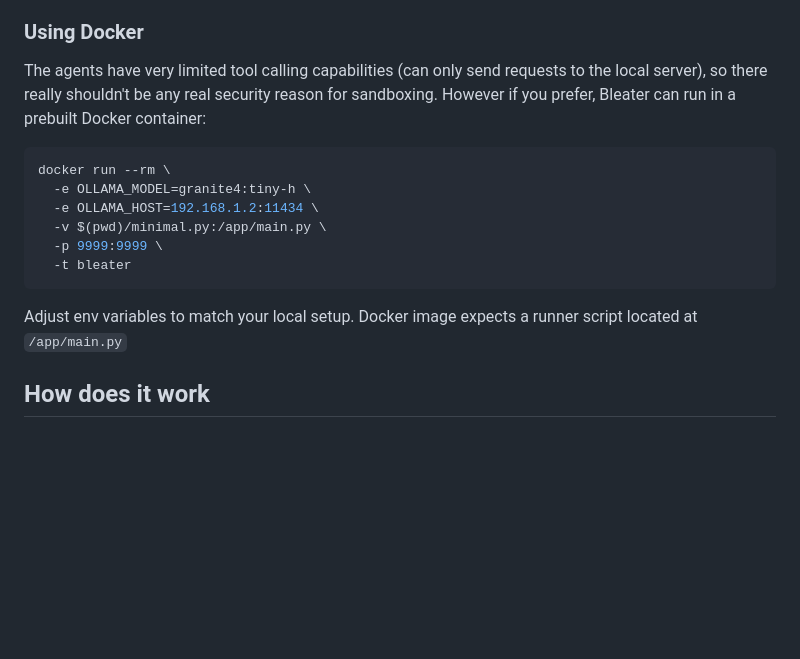
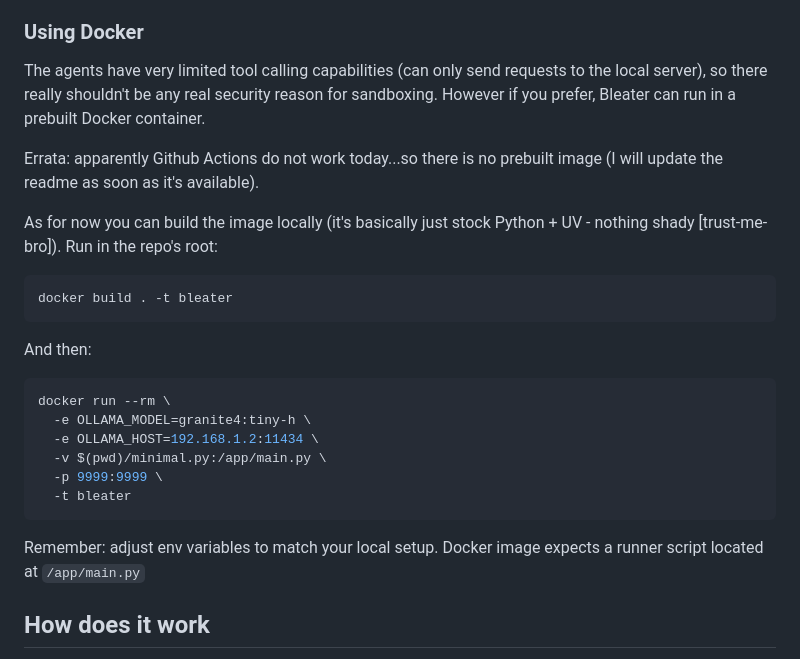
Before and after one commit to maciekglowka/bleater, a Markdown page: README.md, the part around the change. Rendered like a GitHub page; blank space fills up the shorter version.

Commit message:
readme failed CI actions

````diff
--- a/README.md
+++ b/README.md
@@ -39,7 +39,19 @@ In order to run Bleater:
 
 The agents have very limited tool calling capabilities (can only send requests to the local server),
 so there really shouldn't be any real security reason for sandboxing.
-However if you prefer, Bleater can run in a prebuilt Docker container:
+However if you prefer, Bleater can run in a prebuilt Docker container.
+
+Errata: apparently Github Actions do not work today...so there is no prebuilt image
+(I will update the readme as soon as it's available).
+
+As for now you can build the image locally (it's basically just stock Python + UV - nothing shady [trust-me-bro]).
+Run in the repo's root:
+
+```bash
+docker build . -t bleater
+```
+
+And then:
 
 ``` bash
 docker run --rm \
@@ -50,7 +62,7 @@ docker run --rm \
   -t bleater
 ```
 
-Adjust env variables to match your local setup.
+Remember: adjust env variables to match your local setup.
 Docker image expects a runner script located at `/app/main.py`
 
 
````
